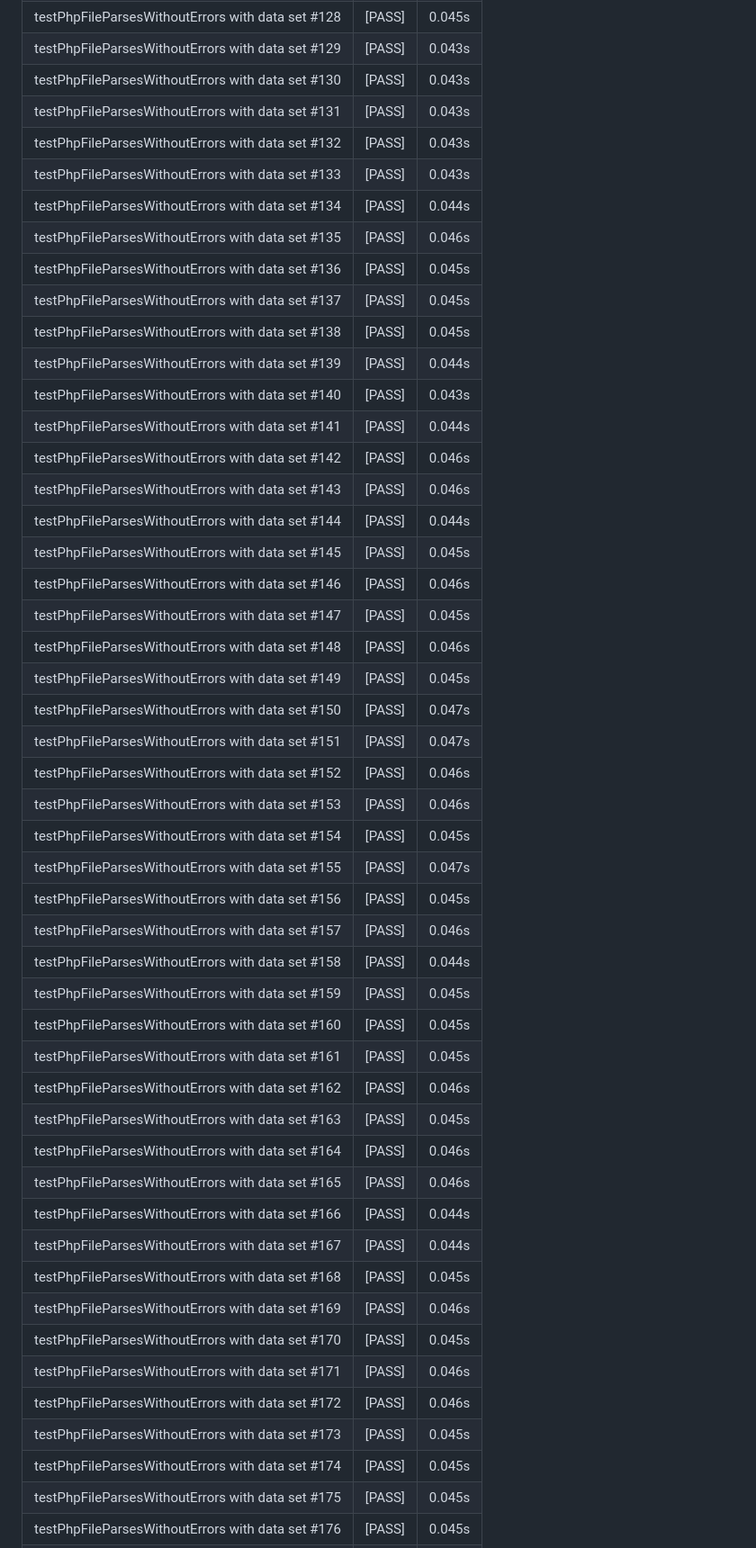
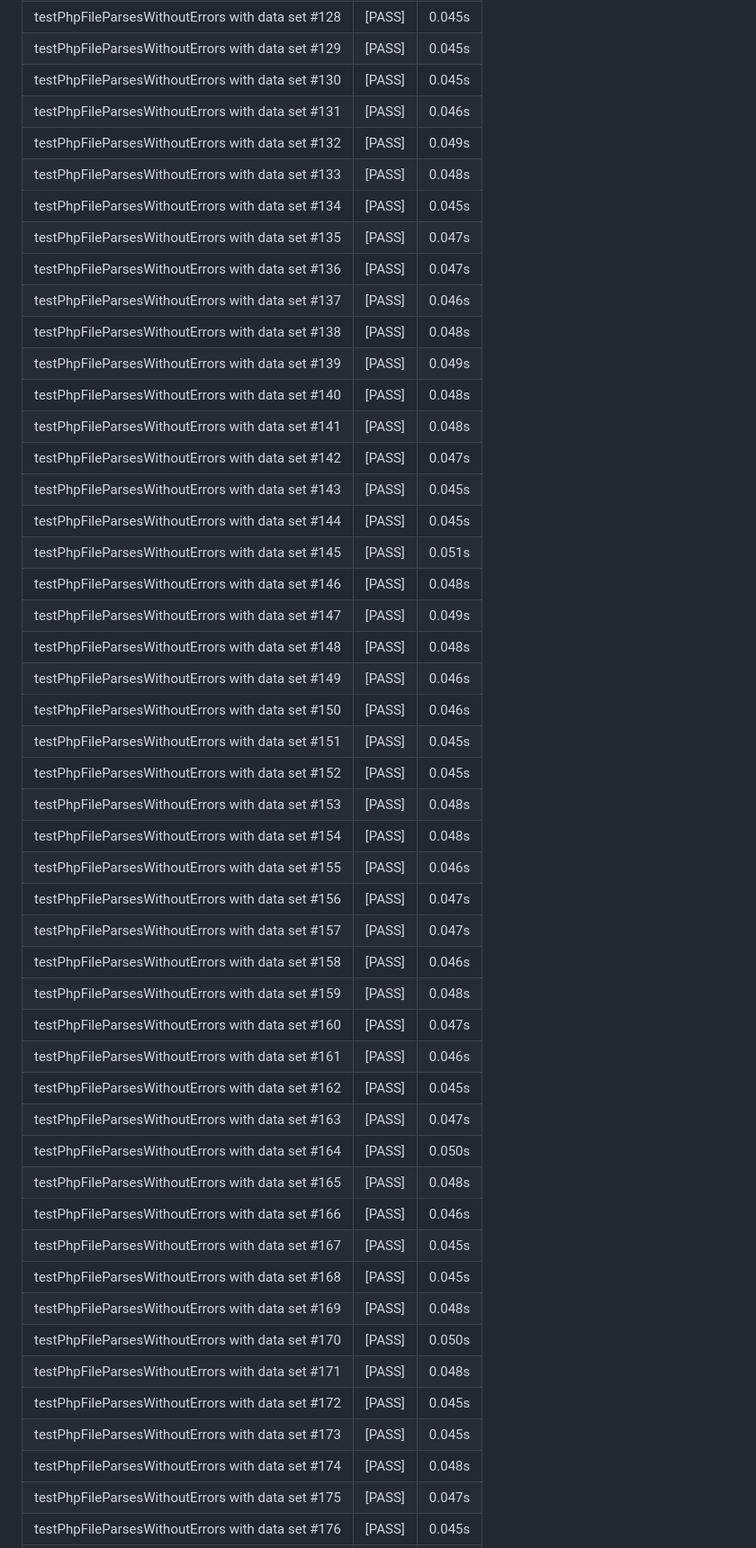
Before and after one commit to Rhythm113/CI3-PHP8.3, a Markdown page: automated_tests.md, the part around one of its changes. Shown at 90% size. Rendered like a GitHub page.

Commit message:
docs: update automated test results [skip ci]

```diff
--- a/automated_tests.md
+++ b/automated_tests.md
@@ -221,49 +221,49 @@
 | testPhpFileParsesWithoutErrors with data set #128 | [PASS] | 0.045s |
-| testPhpFileParsesWithoutErrors with data set #129 | [PASS] | 0.043s |
-| testPhpFileParsesWithoutErrors with data set #130 | [PASS] | 0.043s |
-| testPhpFileParsesWithoutErrors with data set #131 | [PASS] | 0.043s |
-| testPhpFileParsesWithoutErrors with data set #132 | [PASS] | 0.043s |
-| testPhpFileParsesWithoutErrors with data set #133 | [PASS] | 0.043s |
-| testPhpFileParsesWithoutErrors with data set #134 | [PASS] | 0.044s |
-| testPhpFileParsesWithoutErrors with data set #135 | [PASS] | 0.046s |
-| testPhpFileParsesWithoutErrors with data set #136 | [PASS] | 0.045s |
-| testPhpFileParsesWithoutErrors with data set #137 | [PASS] | 0.045s |
-| testPhpFileParsesWithoutErrors with data set #138 | [PASS] | 0.045s |
-| testPhpFileParsesWithoutErrors with data set #139 | [PASS] | 0.044s |
-| testPhpFileParsesWithoutErrors with data set #140 | [PASS] | 0.043s |
-| testPhpFileParsesWithoutErrors with data set #141 | [PASS] | 0.044s |
-| testPhpFileParsesWithoutErrors with data set #142 | [PASS] | 0.046s |
-| testPhpFileParsesWithoutErrors with data set #143 | [PASS] | 0.046s |
-| testPhpFileParsesWithoutErrors with data set #144 | [PASS] | 0.044s |
-| testPhpFileParsesWithoutErrors with data set #145 | [PASS] | 0.045s |
-| testPhpFileParsesWithoutErrors with data set #146 | [PASS] | 0.046s |
-| testPhpFileParsesWithoutErrors with data set #147 | [PASS] | 0.045s |
-| testPhpFileParsesWithoutErrors with data set #148 | [PASS] | 0.046s |
-| testPhpFileParsesWithoutErrors with data set #149 | [PASS] | 0.045s |
-| testPhpFileParsesWithoutErrors with data set #150 | [PASS] | 0.047s |
-| testPhpFileParsesWithoutErrors with data set #151 | [PASS] | 0.047s |
-| testPhpFileParsesWithoutErrors with data set #152 | [PASS] | 0.046s |
-| testPhpFileParsesWithoutErrors with data set #153 | [PASS] | 0.046s |
-| testPhpFileParsesWithoutErrors with data set #154 | [PASS] | 0.045s |
-| testPhpFileParsesWithoutErrors with data set #155 | [PASS] | 0.047s |
-| testPhpFileParsesWithoutErrors with data set #156 | [PASS] | 0.045s |
-| testPhpFileParsesWithoutErrors with data set #157 | [PASS] | 0.046s |
-| testPhpFileParsesWithoutErrors with data set #158 | [PASS] | 0.044s |
-| testPhpFileParsesWithoutErrors with data set #159 | [PASS] | 0.045s |
-| testPhpFileParsesWithoutErrors with data set #160 | [PASS] | 0.045s |
-| testPhpFileParsesWithoutErrors with data set #161 | [PASS] | 0.045s |
-| testPhpFileParsesWithoutErrors with data set #162 | [PASS] | 0.046s |
-| testPhpFileParsesWithoutErrors with data set #163 | [PASS] | 0.045s |
-| testPhpFileParsesWithoutErrors with data set #164 | [PASS] | 0.046s |
-| testPhpFileParsesWithoutErrors with data set #165 | [PASS] | 0.046s |
-| testPhpFileParsesWithoutErrors with data set #166 | [PASS] | 0.044s |
-| testPhpFileParsesWithoutErrors with data set #167 | [PASS] | 0.044s |
+| testPhpFileParsesWithoutErrors with data set #129 | [PASS] | 0.045s |
+| testPhpFileParsesWithoutErrors with data set #130 | [PASS] | 0.045s |
+| testPhpFileParsesWithoutErrors with data set #131 | [PASS] | 0.046s |
+| testPhpFileParsesWithoutErrors with data set #132 | [PASS] | 0.049s |
+| testPhpFileParsesWithoutErrors with data set #133 | [PASS] | 0.048s |
+| testPhpFileParsesWithoutErrors with data set #134 | [PASS] | 0.045s |
+| testPhpFileParsesWithoutErrors with data set #135 | [PASS] | 0.047s |
+| testPhpFileParsesWithoutErrors with data set #136 | [PASS] | 0.047s |
+| testPhpFileParsesWithoutErrors with data set #137 | [PASS] | 0.046s |
+| testPhpFileParsesWithoutErrors with data set #138 | [PASS] | 0.048s |
+| testPhpFileParsesWithoutErrors with data set #139 | [PASS] | 0.049s |
+| testPhpFileParsesWithoutErrors with data set #140 | [PASS] | 0.048s |
+| testPhpFileParsesWithoutErrors with data set #141 | [PASS] | 0.048s |
+| testPhpFileParsesWithoutErrors with data set #142 | [PASS] | 0.047s |
+| testPhpFileParsesWithoutErrors with data set #143 | [PASS] | 0.045s |
+| testPhpFileParsesWithoutErrors with data set #144 | [PASS] | 0.045s |
+| testPhpFileParsesWithoutErrors with data set #145 | [PASS] | 0.051s |
+| testPhpFileParsesWithoutErrors with data set #146 | [PASS] | 0.048s |
+| testPhpFileParsesWithoutErrors with data set #147 | [PASS] | 0.049s |
+| testPhpFileParsesWithoutErrors with data set #148 | [PASS] | 0.048s |
+| testPhpFileParsesWithoutErrors with data set #149 | [PASS] | 0.046s |
+| testPhpFileParsesWithoutErrors with data set #150 | [PASS] | 0.046s |
+| testPhpFileParsesWithoutErrors with data set #151 | [PASS] | 0.045s |
+| testPhpFileParsesWithoutErrors with data set #152 | [PASS] | 0.045s |
+| testPhpFileParsesWithoutErrors with data set #153 | [PASS] | 0.048s |
+| testPhpFileParsesWithoutErrors with data set #154 | [PASS] | 0.048s |
+| testPhpFileParsesWithoutErrors with data set #155 | [PASS] | 0.046s |
+| testPhpFileParsesWithoutErrors with data set #156 | [PASS] | 0.047s |
+| testPhpFileParsesWithoutErrors with data set #157 | [PASS] | 0.047s |
+| testPhpFileParsesWithoutErrors with data set #158 | [PASS] | 0.046s |
+| testPhpFileParsesWithoutErrors with data set #159 | [PASS] | 0.048s |
+| testPhpFileParsesWithoutErrors with data set #160 | [PASS] | 0.047s |
+| testPhpFileParsesWithoutErrors with data set #161 | [PASS] | 0.046s |
+| testPhpFileParsesWithoutErrors with data set #162 | [PASS] | 0.045s |
+| testPhpFileParsesWithoutErrors with data set #163 | [PASS] | 0.047s |
+| testPhpFileParsesWithoutErrors with data set #164 | [PASS] | 0.050s |
+| testPhpFileParsesWithoutErrors with data set #165 | [PASS] | 0.048s |
+| testPhpFileParsesWithoutErrors with data set #166 | [PASS] | 0.046s |
+| testPhpFileParsesWithoutErrors with data set #167 | [PASS] | 0.045s |
 | testPhpFileParsesWithoutErrors with data set #168 | [PASS] | 0.045s |
-| testPhpFileParsesWithoutErrors with data set #169 | [PASS] | 0.046s |
-| testPhpFileParsesWithoutErrors with data set #170 | [PASS] | 0.045s |
-| testPhpFileParsesWithoutErrors with data set #171 | [PASS] | 0.046s |
-| testPhpFileParsesWithoutErrors with data set #172 | [PASS] | 0.046s |
+| testPhpFileParsesWithoutErrors with data set #169 | [PASS] | 0.048s |
+| testPhpFileParsesWithoutErrors with data set #170 | [PASS] | 0.050s |
+| testPhpFileParsesWithoutErrors with data set #171 | [PASS] | 0.048s |
+| testPhpFileParsesWithoutErrors with data set #172 | [PASS] | 0.045s |
 | testPhpFileParsesWithoutErrors with data set #173 | [PASS] | 0.045s |
-| testPhpFileParsesWithoutErrors with data set #174 | [PASS] | 0.045s |
-| testPhpFileParsesWithoutErrors with data set #175 | [PASS] | 0.045s |
+| testPhpFileParsesWithoutErrors with data set #174 | [PASS] | 0.048s |
+| testPhpFileParsesWithoutErrors with data set #175 | [PASS] | 0.047s |
 | testPhpFileParsesWithoutErrors with data set #176 | [PASS] | 0.045s |
```
Also changed, not shown: other parts of automated_tests.md (+151 -151 lines).
